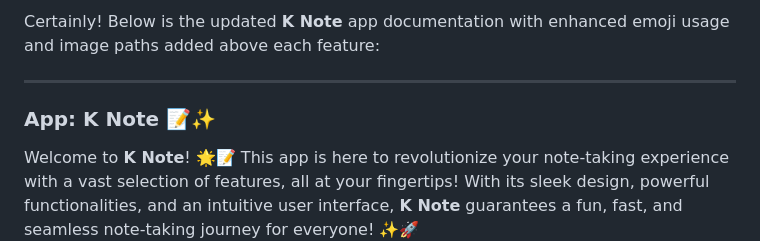
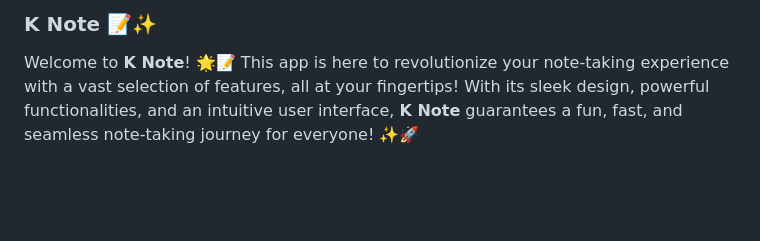
Before and after one commit to MohammedAnwar2/NoteApp, a Markdown page: README.md, the part around the change. GitHub-like rendering; blank space fills up the shorter version.

```diff
--- a/README.md
+++ b/README.md
@@ -1,8 +1,4 @@
-Certainly! Below is the updated **K Note** app documentation with enhanced emoji usage and image paths added above each feature:
-
----
-
-### **App: K Note** 📝✨
+### **K Note** 📝✨
 
 Welcome to **K Note**! 🌟📝 This app is here to revolutionize your note-taking experience with a vast selection of features, all at your fingertips! With its sleek design, powerful functionalities, and an intuitive user interface, **K Note** guarantees a fun, fast, and seamless note-taking journey for everyone! ✨🚀
 
```
